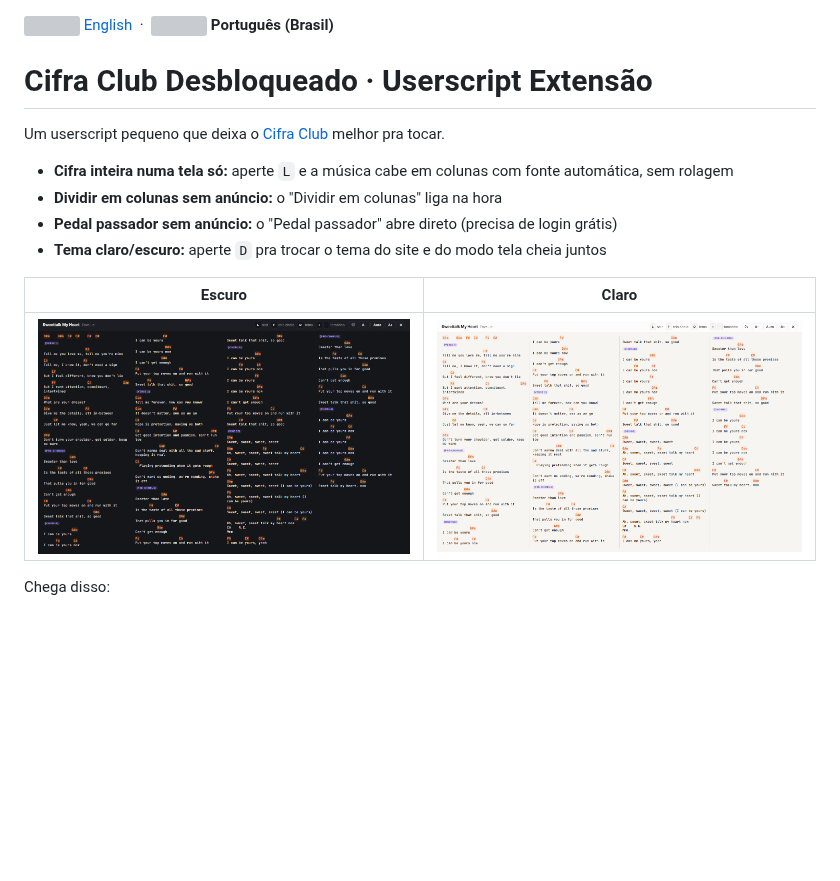
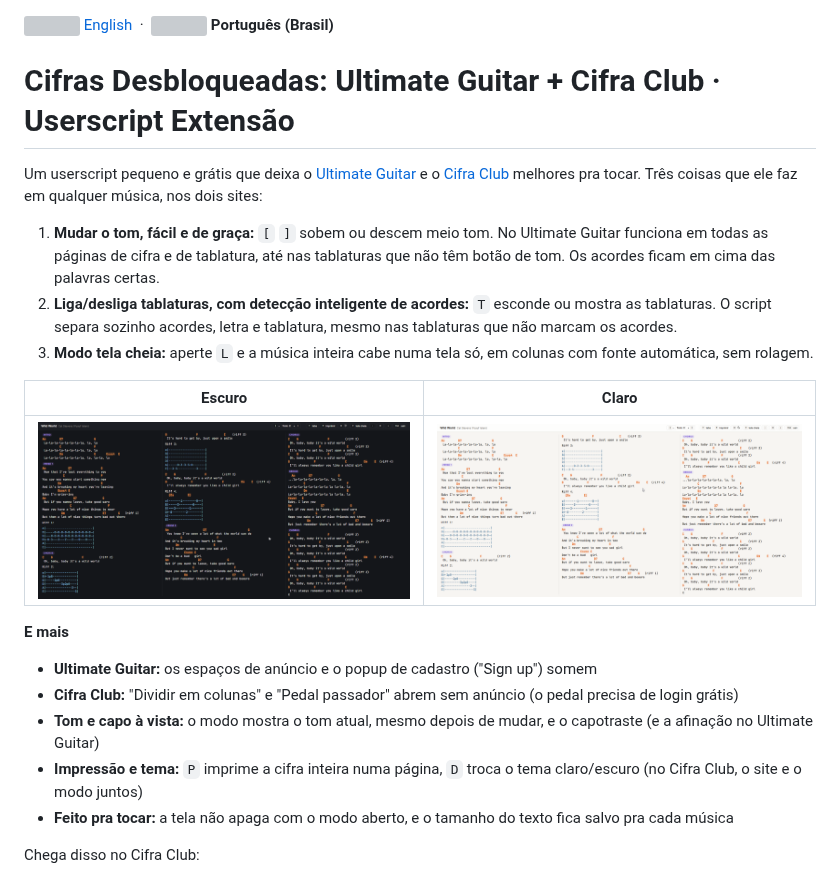
Before and after one commit to gkp1/cifra-club-unlocked-userscript-extension, a Markdown page: language/README.pt-BR.md, the part around one of its changes. GitHub-like rendering; pictures changed too: screenshots/pt-BR/view-dark.png, screenshots/pt-BR/view-light.png; blank space fills up the shorter version; grey boxes are pictures that could not be loaded.

```diff
--- a/language/README.pt-BR.md
+++ b/language/README.pt-BR.md
@@ -1,13 +1,12 @@
 <a href="../README.md"><img src="flags/us.svg" width="20" height="15" alt=""> English</a> &nbsp;·&nbsp; <img src="flags/br.svg" width="20" height="15" alt=""> **Português (Brasil)**
 
-# Cifra Club Desbloqueado · Userscript Extensão
+# Cifras Desbloqueadas: Ultimate Guitar + Cifra Club · Userscript Extensão
 
-Um userscript pequeno que deixa o [Cifra Club](https://www.cifraclub.com.br) melhor pra tocar.
+Um userscript pequeno e grátis que deixa o [Ultimate Guitar](https://tabs.ultimate-guitar.com) e o [Cifra Club](https://www.cifraclub.com.br) melhores pra tocar. Três coisas que ele faz em qualquer música, nos dois sites:
 
-- **Cifra inteira numa tela só:** aperte `L` e a música cabe em colunas com fonte automática, sem rolagem
-- **Dividir em colunas sem anúncio:** o "Dividir em colunas" liga na hora
-- **Pedal passador sem anúncio:** o "Pedal passador" abre direto (precisa de login grátis)
-- **Tema claro/escuro:** aperte `D` pra trocar o tema do site e do modo tela cheia juntos
+1. **Mudar o tom, fácil e de graça:** `[` `]` sobem ou descem meio tom. No Ultimate Guitar funciona em todas as páginas de cifra e de tablatura, até nas tablaturas que não têm botão de tom. Os acordes ficam em cima das palavras certas.
+2. **Liga/desliga tablaturas, com detecção inteligente de acordes:** `T` esconde ou mostra as tablaturas. O script separa sozinho acordes, letra e tablatura, mesmo nas tablaturas que não marcam os acordes.
+3. **Modo tela cheia:** aperte `L` e a música inteira cabe numa tela só, em colunas com fonte automática, sem rolagem.
 
 | Escuro | Claro |
 |---|---|
@@ -15,5 +14,12 @@ Um userscript pequeno que deixa o [Cifra Club](https://www.cifraclub.com.br) mel
 
-Chega disso:
+**E mais**
+- **Ultimate Guitar:** os espaços de anúncio e o popup de cadastro ("Sign up") somem
+- **Cifra Club:** "Dividir em colunas" e "Pedal passador" abrem sem anúncio (o pedal precisa de login grátis)
+- **Tom e capo à vista:** o modo mostra o tom atual, mesmo depois de mudar, e o capotraste (e a afinação no Ultimate Guitar)
+- **Impressão e tema:** `P` imprime a cifra inteira numa página, `D` troca o tema claro/escuro (no Cifra Club, o site e o modo juntos)
+- **Feito pra tocar:** a tela não apaga com o modo aberto, e o tamanho do texto fica salvo pra cada música
+
+Chega disso no Cifra Club:
 
 ![O popup "Assista um anúncio rápido" que aparece ao escolher Dividir em colunas](../screenshots/ad-popup.png)
 
```
Also changed, not shown: other parts of language/README.pt-BR.md (+20 -16 lines), README.md (+33 -23 lines), screenshots/view-dark.png, screenshots/view-light.png, 1 other file.
